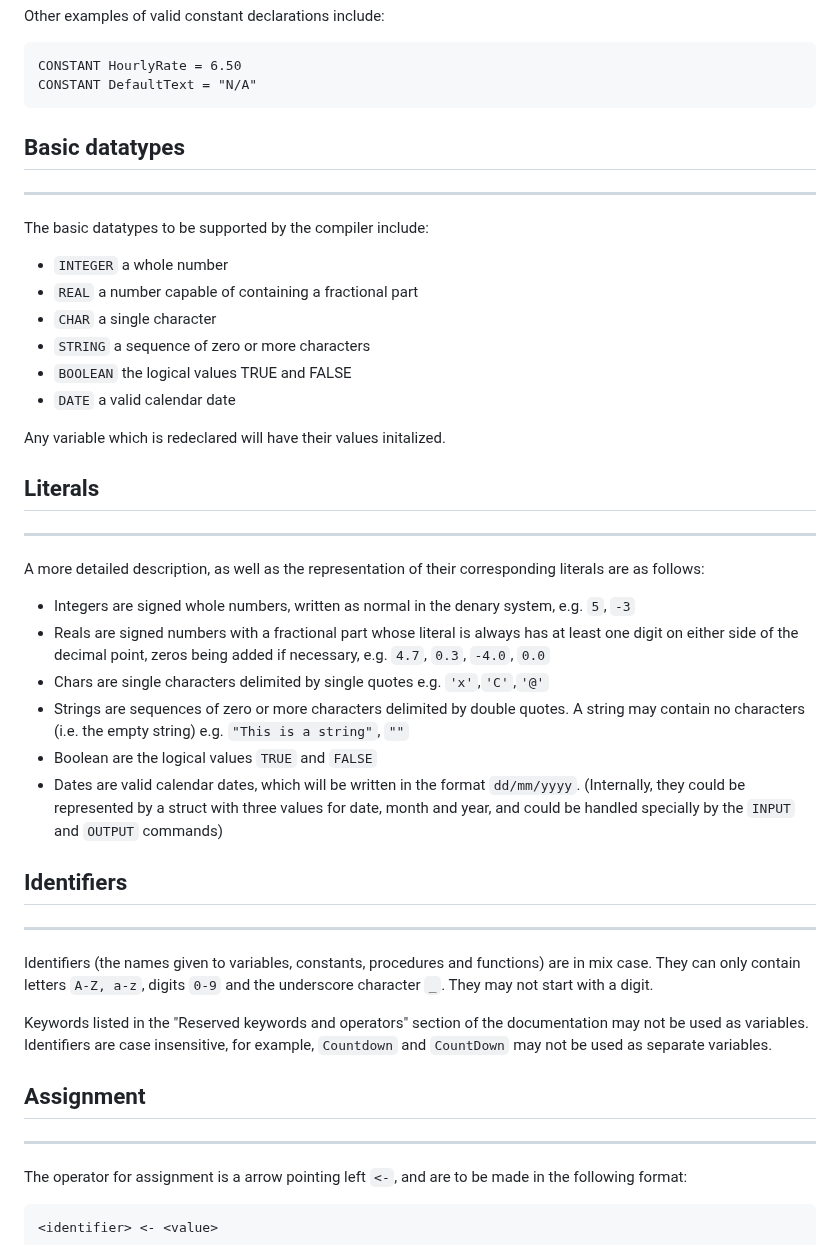
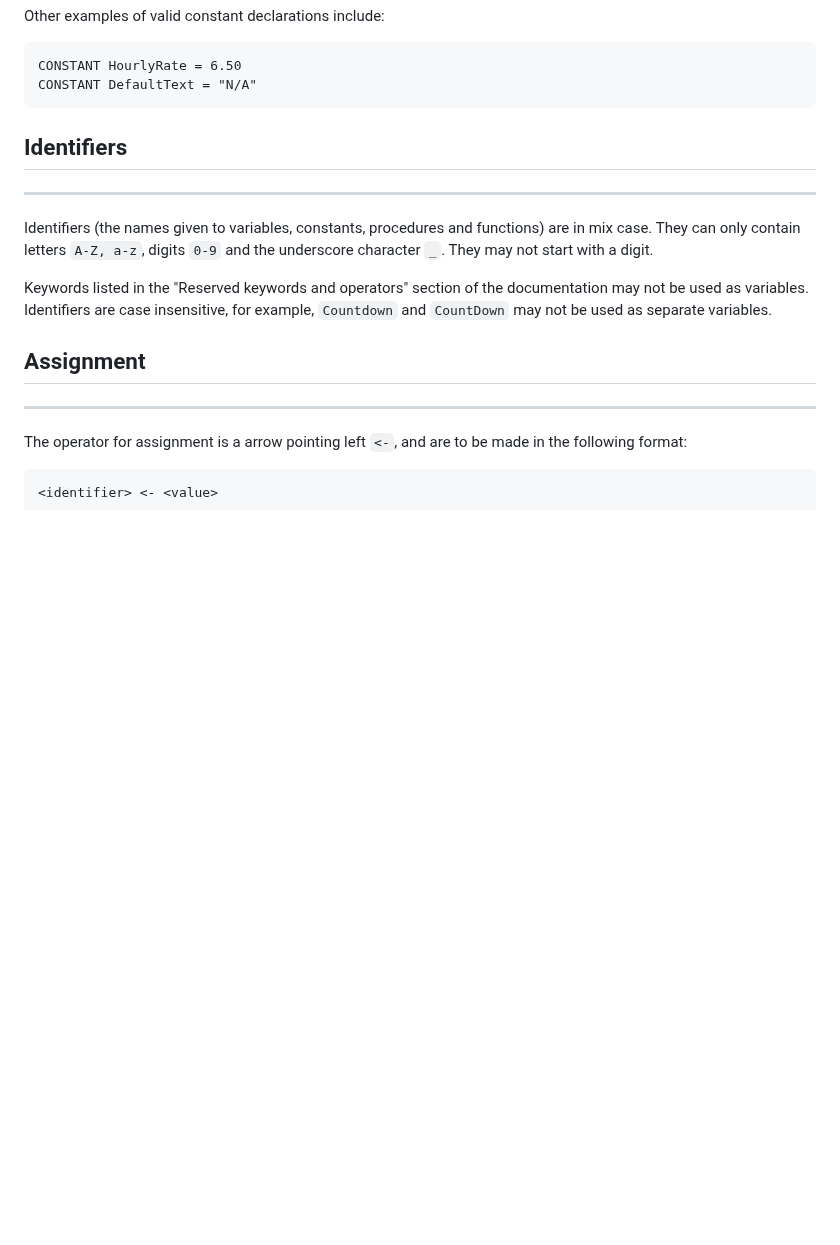
Before and after one commit to silkylogs/cambridge-pseudocode-interpreter, a Markdown page: pseudocode_doc.md, the part around one of its changes. GitHub-like rendering; blank space fills up the shorter version.

````diff
--- a/pseudocode_doc.md
+++ b/pseudocode_doc.md
@@ -99,47 +141,6 @@ Other examples of valid constant declarations include:
 CONSTANT HourlyRate = 6.50
 CONSTANT DefaultText = "N/A"
 ```
-
-
-
-
-## Basic datatypes
----
-The basic datatypes to be supported by the compiler include:
-
-- `INTEGER`	a whole number
-- `REAL`	a number capable of containing a fractional part
-- `CHAR`	a single character
-- `STRING`	a sequence of zero or more characters
-- `BOOLEAN`	the logical values TRUE and FALSE
-- `DATE`	a valid calendar date
-
-Any variable which is redeclared will have their values initalized.
-
-
-
-
-## Literals
----
-A more detailed description, as well as the representation of their
-corresponding literals are as follows:
-
-- Integers are signed whole numbers, written as normal in the denary system,
-  e.g. `5`, `-3`
-- Reals are signed numbers with a fractional part whose literal is always has
-  at least one digit on either side of the decimal point, zeros being added if
-  necessary, e.g. `4.7`, `0.3`, `-4.0`, `0.0`
-- Chars are single characters delimited by single quotes e.g. `'x'`,`'C'`,`'@'`
-- Strings are sequences of zero or more characters delimited by double quotes.
-  A string may contain no characters (i.e. the empty string)
-  e.g. `"This is a string"`, `""`
-- Boolean are the logical values `TRUE` and `FALSE`
-- Dates are valid calendar dates, which will be written in the format
-  `dd/mm/yyyy`. (Internally, they could be represented by a struct with three
-  values for date, month and year, and could be handled specially by the
-  `INPUT` and `OUTPUT` commands)
-
-
 
 
 ## Identifiers
````
Also changed, not shown: other parts of pseudocode_doc.md (+46 -4 lines).
